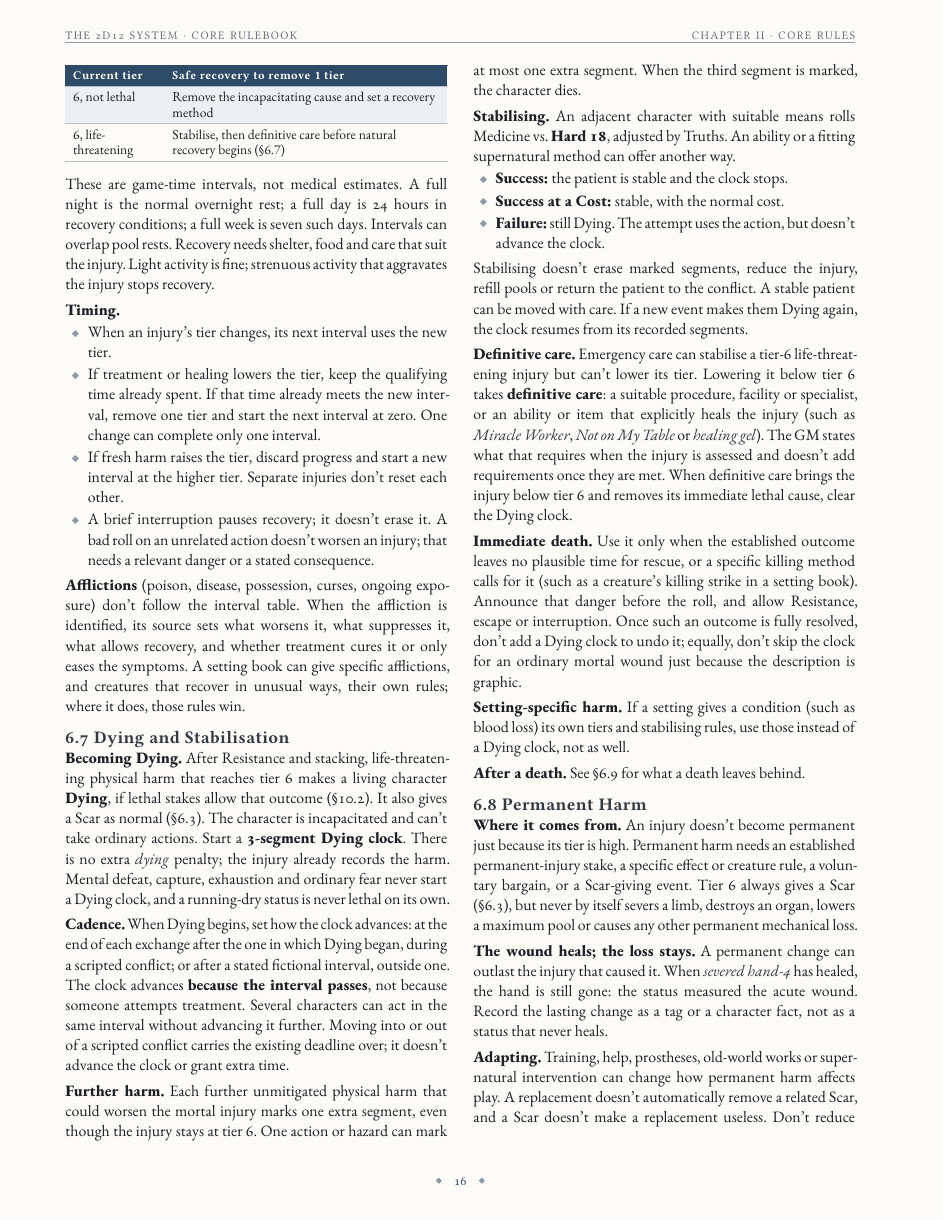
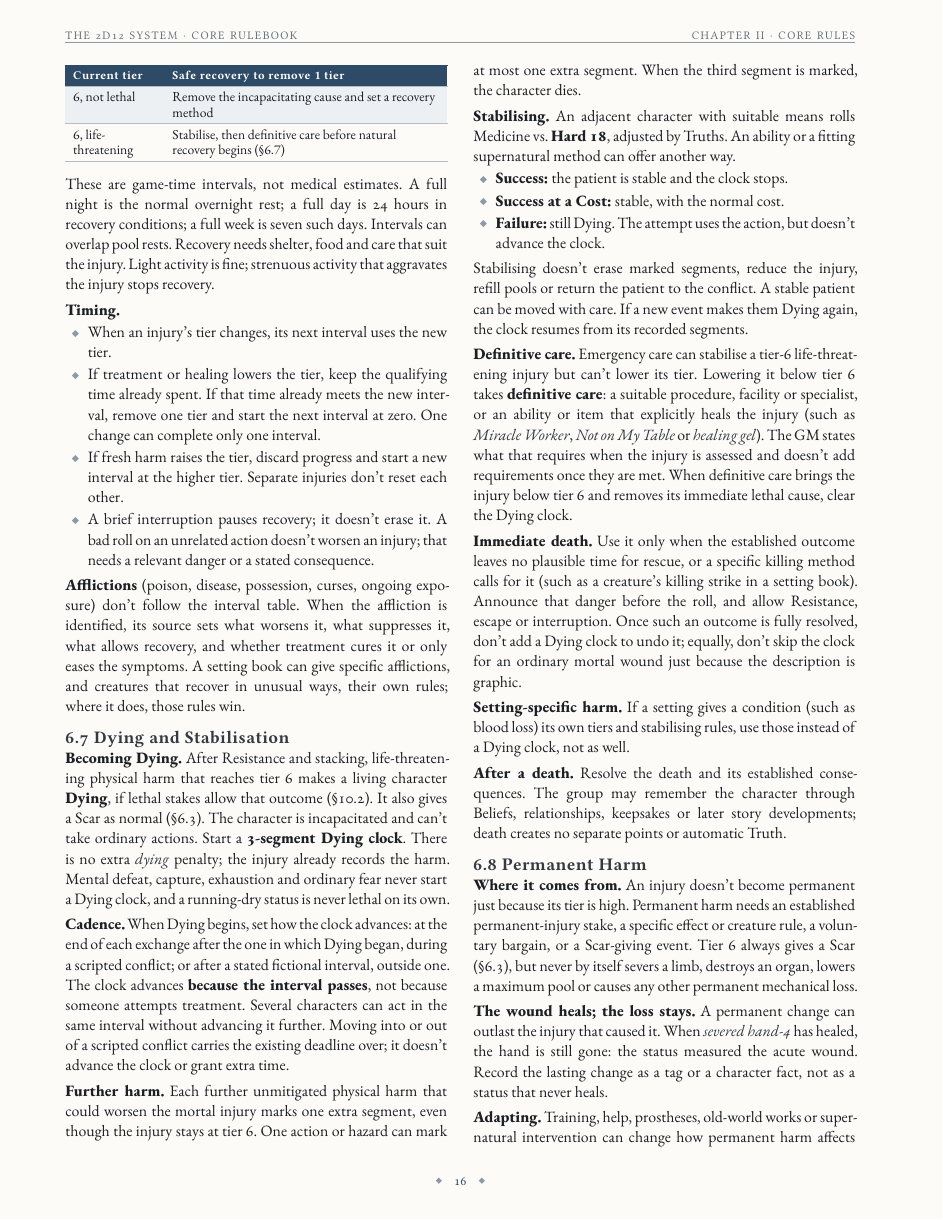
Before and after one commit to SkroxiousDM/2d12GameSystem, a Typst document (docs/2d12System/the-2d12-system-v2-core-rulebook.typ, which reads docs/2d12System/chapter-2.6.5-recovery.typ): page 20 of 92 before the commit and page 20 of 91 after it. Compiled offline with Typst 0.15; a missing font is replaced by an installed copy or a similar font.

Commit message:
Retire Legacy include and death-trigger reference from recovery chapter

```diff
--- a/docs/2d12System/chapter-2.6.5-recovery.typ
+++ b/docs/2d12System/chapter-2.6.5-recovery.typ
@@ -129,7 +129,7 @@ Stabilising doesn't erase marked segments, reduce the injury, refill pools or re
 
 #strong[Setting-specific harm.] If a setting gives a condition (such as blood loss) its own tiers and stabilising rules, use those instead of a Dying clock, not as well.
 
-#strong[After a death.] See §6.9 for what a death leaves behind.
+#strong[After a death.] Resolve the death and its established consequences. The group may remember the character through Beliefs, relationships, keepsakes or later story developments; death creates no separate points or automatic Truth.
 
 
 === 6.8 Permanent Harm
```
Also changed, not shown: docs/2d12System/chapter-2.6.5-recovery.typ (4 more changed lines).
